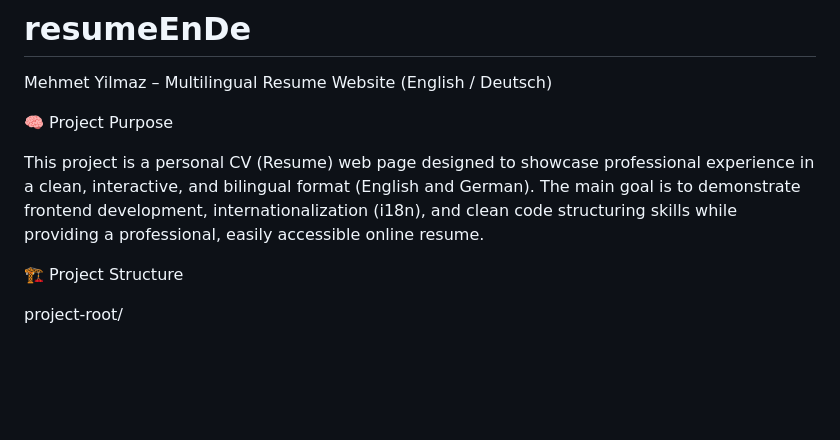
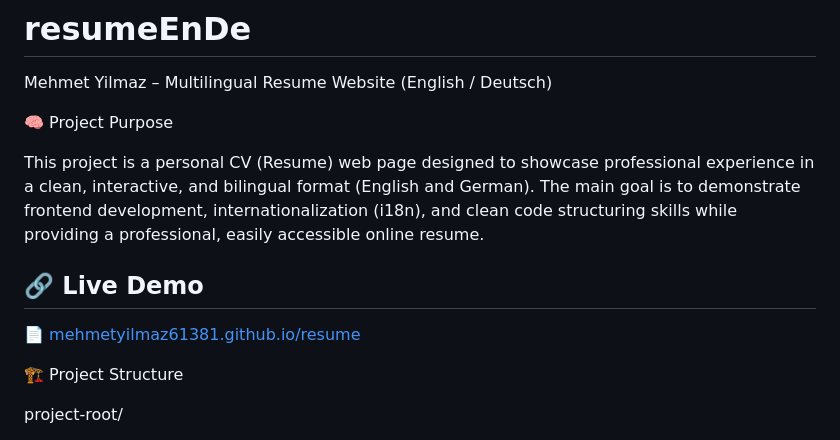
Before and after one commit to mehmetyilmaz61381/resumeEnDe, a Markdown page: README.md, the part around the change. Rendered like a GitHub page; blank space fills up the shorter version.

```diff
--- a/README.md
+++ b/README.md
@@ -7,6 +7,11 @@
 
 This project is a personal CV (Resume) web page designed to showcase professional experience in a clean, interactive, and bilingual format (English and German).
 The main goal is to demonstrate frontend development, internationalization (i18n), and clean code structuring skills while providing a professional, easily accessible online resume.
+
+
+## 🔗 Live Demo
+
+📄 [mehmetyilmaz61381.github.io/resume](https://mehmetyilmaz61381.github.io/resumeEnDe/)
 
 
 🏗️ Project Structure
```
